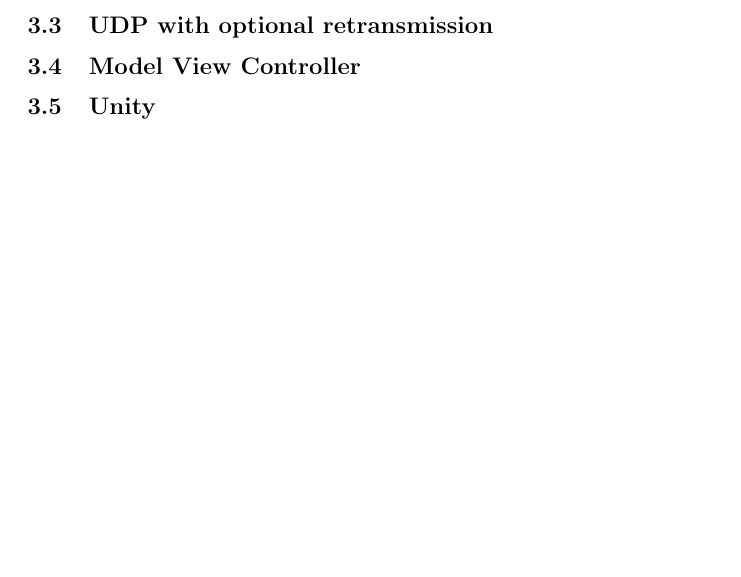
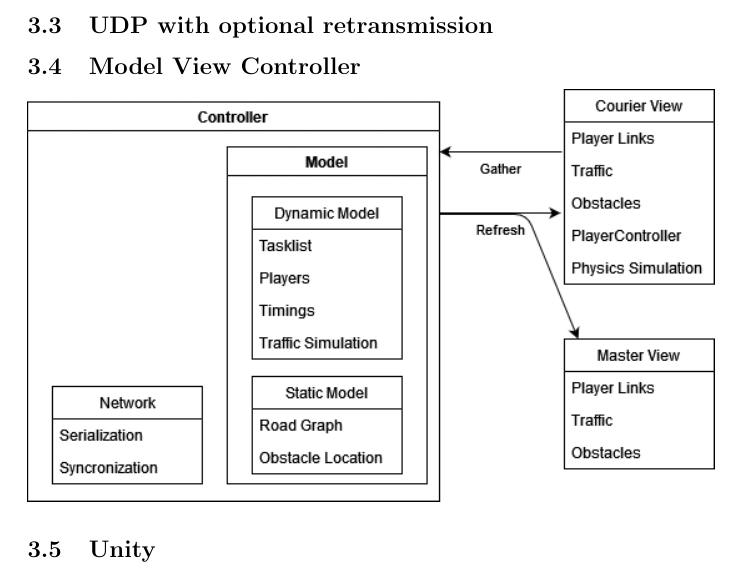
Before and after one commit to jacopograndi/thesis, a LaTeX document (document.tex): part of page 3 of 6, cut so that both start at the same text, the shorter picture padded with empty space. Compiled offline with pdfLaTeX.

Commit message:
added diagrams to doc

```diff
--- a/document.tex
+++ b/document.tex
@@ -3,9 +3,8 @@
 \usepackage{amssymb}
 \usepackage{tabularx}
 \usepackage{amsmath}
-
 \usepackage{graphicx}
-\graphicspath{ {./figs/} }
+\graphicspath{ {./diagrams/} }
 
 \begin{document}
 \setlength{\parindent}{0in}
@@ -42,6 +41,7 @@ The game will be played using mouse and keyboard. The courier players will only
 \subsection{Kinematic Bycicle Model}
 \subsection{UDP with optional retransmission}
 \subsection{Model View Controller}
+\includegraphics[width=\textwidth]{game architecture}
 \subsection{Unity}
 \subsection{Optimizations Techniques}
 
```
Also changed, not shown: document.pdf, document.tex (1 more changed lines).
